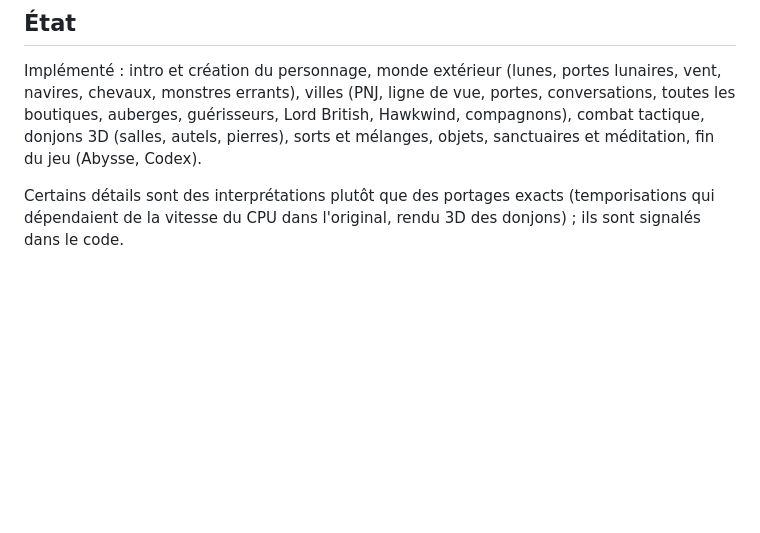
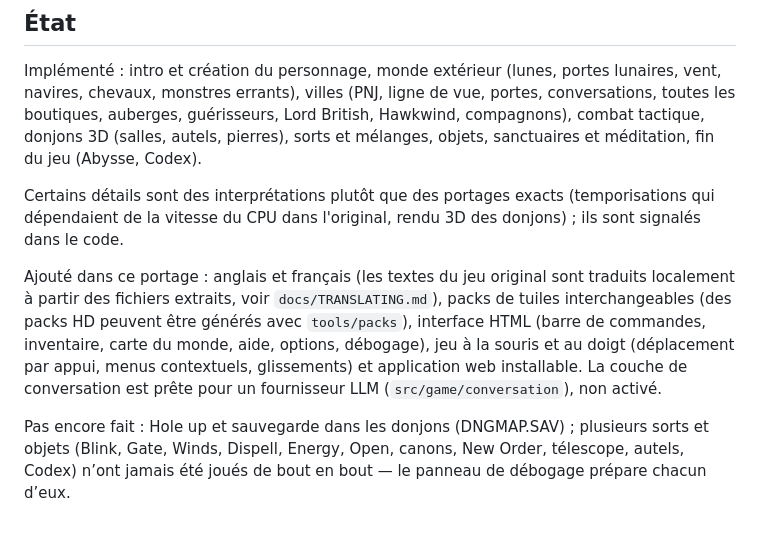
Before and after one commit to cyberbobjr/ultima4-ts, a Markdown page: README.fr.md, the part around one of its changes. Drawn GitHub-style; blank space fills up the shorter version.

```diff
--- a/README.fr.md
+++ b/README.fr.md
@@ -106,3 +117,13 @@ boutiques, auberges, guérisseurs, Lord British, Hawkwind, compagnons), combat t
 Certains détails sont des interprétations plutôt que des portages exacts (temporisations qui
 dépendaient de la vitesse du CPU dans l'original, rendu 3D des donjons) ; ils sont signalés dans le
 code.
+
+Ajouté dans ce portage : anglais et français (les textes du jeu original sont traduits localement à partir
+des fichiers extraits, voir `docs/TRANSLATING.md`), packs de tuiles interchangeables (des packs HD peuvent être
+générés avec `tools/packs`), interface HTML (barre de commandes, inventaire, carte du monde, aide, options,
+débogage), jeu à la souris et au doigt (déplacement par appui, menus contextuels, glissements) et application
+web installable. La couche de conversation est prête pour un fournisseur LLM (`src/game/conversation`), non activé.
+
+Pas encore fait : Hole up et sauvegarde dans les donjons (DNGMAP.SAV) ; plusieurs sorts et objets (Blink, Gate,
+Winds, Dispell, Energy, Open, canons, New Order, télescope, autels, Codex) n’ont jamais été joués de bout en bout —
+le panneau de débogage prépare chacun d’eux.
```
Also changed, not shown: other parts of README.fr.md (+18 -7 lines), README.md (+28 -7 lines).
